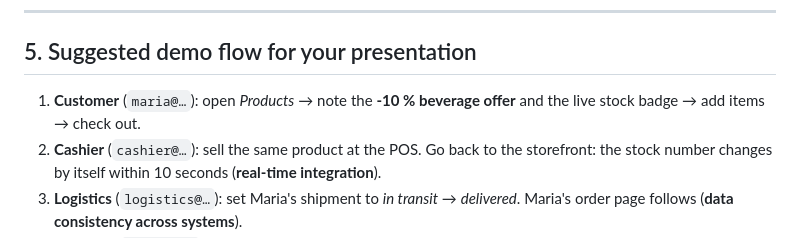
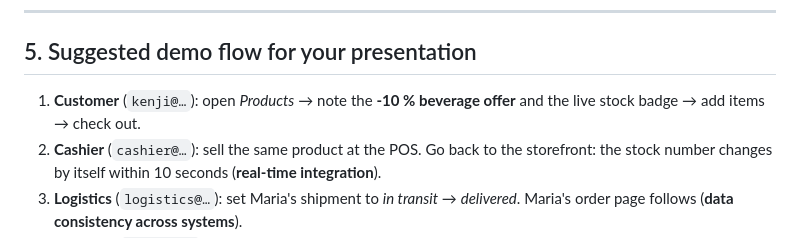
Before and after one commit to nassarangelica/edm-retail, a Markdown page: README.md, the part around the change. GitHub-like rendering.

Commit message:
updated readme.file

```diff
--- a/README.md
+++ b/README.md
@@ -154,7 +154,7 @@ erDiagram
 
 ## 5. Suggested demo flow for your presentation
 
-1. **Customer** (`maria@…`): open *Products* → note the **-10 % beverage offer** and the live stock badge → add items → check out.
+1. **Customer** (`kenji@…`): open *Products* → note the **-10 % beverage offer** and the live stock badge → add items → check out.
 2. **Cashier** (`cashier@…`): sell the same product at the POS. Go back to the storefront: the stock number changes by itself within 10 seconds (**real-time integration**).
 3. **Logistics** (`logistics@…`): set Maria's shipment to *in transit* → *delivered*. Maria's order page follows (**data consistency across systems**).
 4. **Manager** (`manager@…`): restock a low-stock item; check the **Dashboard** (unified POS + online sales via the SQL view) and **Data Quality** (score + incomplete customer *Pedro Penduko*).
```
